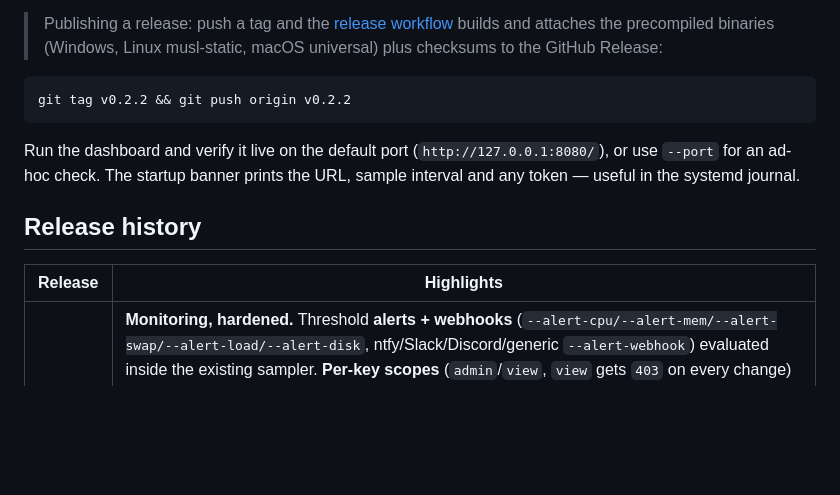
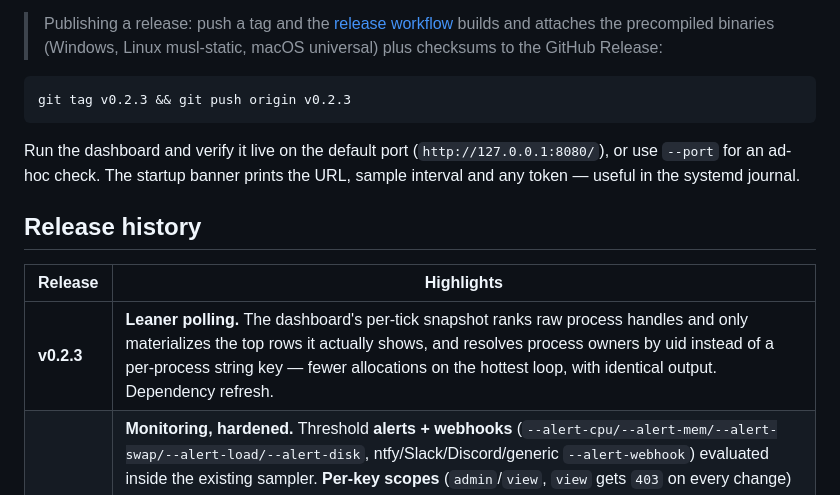
Before and after one commit to OCEANOFANYTHING/sysview, a Markdown page: README.md, the part around one of its changes. Drawn GitHub-style; blank space fills up the shorter version.

Commit message:
docs(readme): add the project banner, status badges and v0.2.3 notes

````diff
--- a/README.md
+++ b/README.md
@@ -610,7 +619,7 @@ bash scripts/build-linux.sh --static            # fully static musl release (see
 > universal) plus checksums to the GitHub Release:
 
 ```bash
-git tag v0.2.2 && git push origin v0.2.2
+git tag v0.2.3 && git push origin v0.2.3
 ```
 
 Run the dashboard and verify it live on the default port (`http://127.0.0.1:8080/`),
@@ -621,6 +630,7 @@ interval and any token — useful in the systemd journal.
 
 | Release | Highlights |
 |---|---|
+| **v0.2.3** | **Leaner polling.** The dashboard's per-tick snapshot ranks raw process handles and only materializes the top rows it actually shows, and resolves process owners by uid instead of a per-process string key — fewer allocations on the hottest loop, with identical output. Dependency refresh. |
 | **v0.2.2** | **Monitoring, hardened.** Threshold **alerts + webhooks** (`--alert-cpu/--alert-mem/--alert-swap/--alert-load/--alert-disk`, ntfy/Slack/Discord/generic `--alert-webhook`) evaluated inside the existing sampler. **Per-key scopes** (`admin`/`view`, `view` gets `403` on every change) and **per-IP brute-force throttling** (`429`). JSON **`/health`** and a scriptable **`sysview check`** that exits non-zero on a breach. Built-in **HTTPS** (`--tls-cert/--tls-key`, no proxy, no new deps). A browser **fleet page** (`/fleet`, opt-in `--cors`) and installable **web app manifest**. **`sysview ports`/`battery`** plus a dashboard panel, all RAM-neutral. |
 | **v0.2.1** | **About half the size, leaner idle.** `sysview update` now builds its bundled HTTPS client on rustls with the compact **`ring`** provider (was `aws-lc-rs`) plus a size-optimised release profile — the static Linux binary drops from 5.1 MB to 2.2 MB (Windows 3.3 MB → 1.8 MB). The background sampler runs on a small capped stack, so it no longer costs a 2 MB huge page on `transparent_hugepage=always` hosts — idle RSS on a 4-core server fell from 4.9 MB to 2.2 MB. No behaviour change to `sysview update`. Website screenshots regenerated as viewport-sized captures. |
 | **v0.2.0** | **Self-update** (`sysview update` + a dashboard button) over a bundled HTTPS client, checksum-verified, no `git`/`curl` needed — token and settings preserved so URLs never change. **Multiple access keys** with labels and expiry (keys file + `SYSVIEW_TOKEN`/`SYSVIEW_KEYS`, `sysview key add/list/rm/expire`), plus a dashboard **Settings** panel for keys, live interval/process-cap/kiosk, network bind/interface/port and updates. **`--interface <name>`** binds to a named adapter's current IPv4. New **CPU-temperature card** and a **load gauge**. |
````
Also changed, not shown: other parts of README.md (+9 -0 lines).
